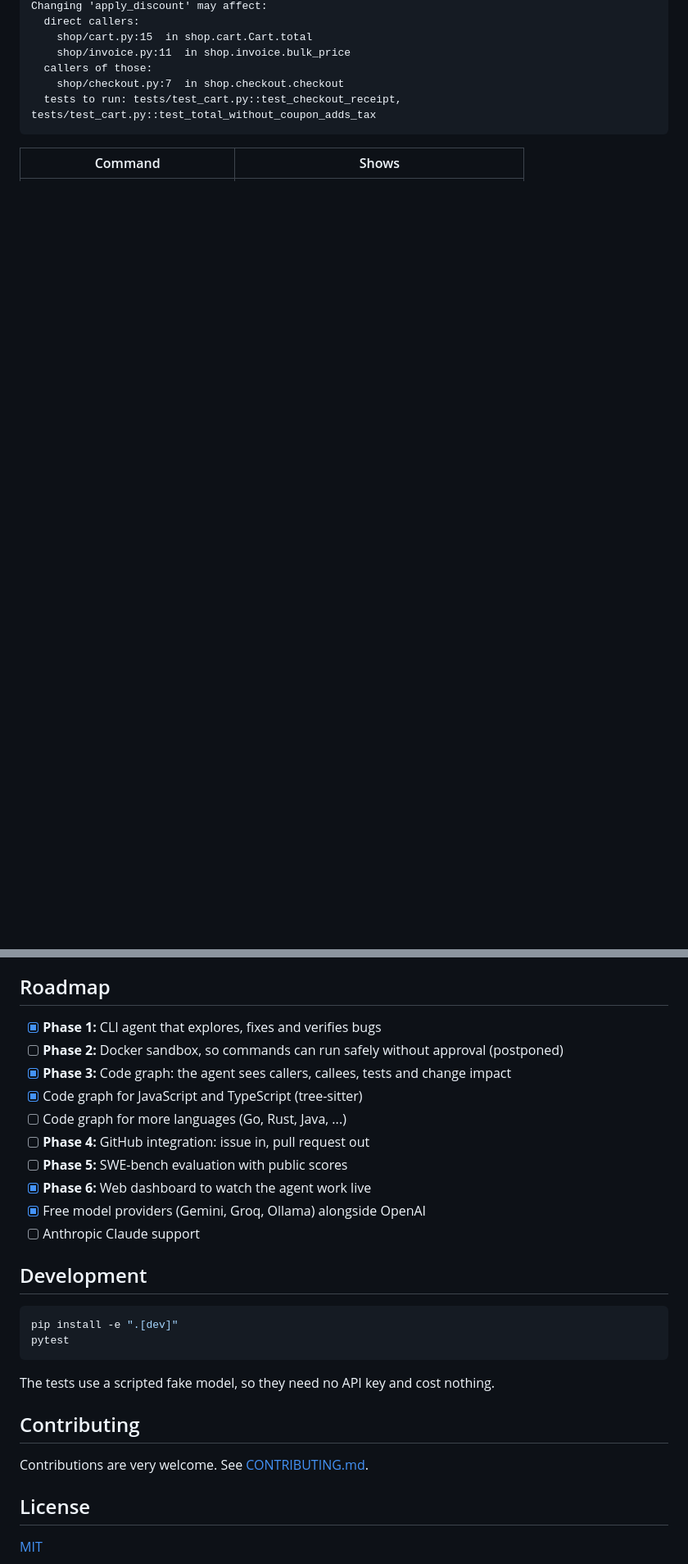
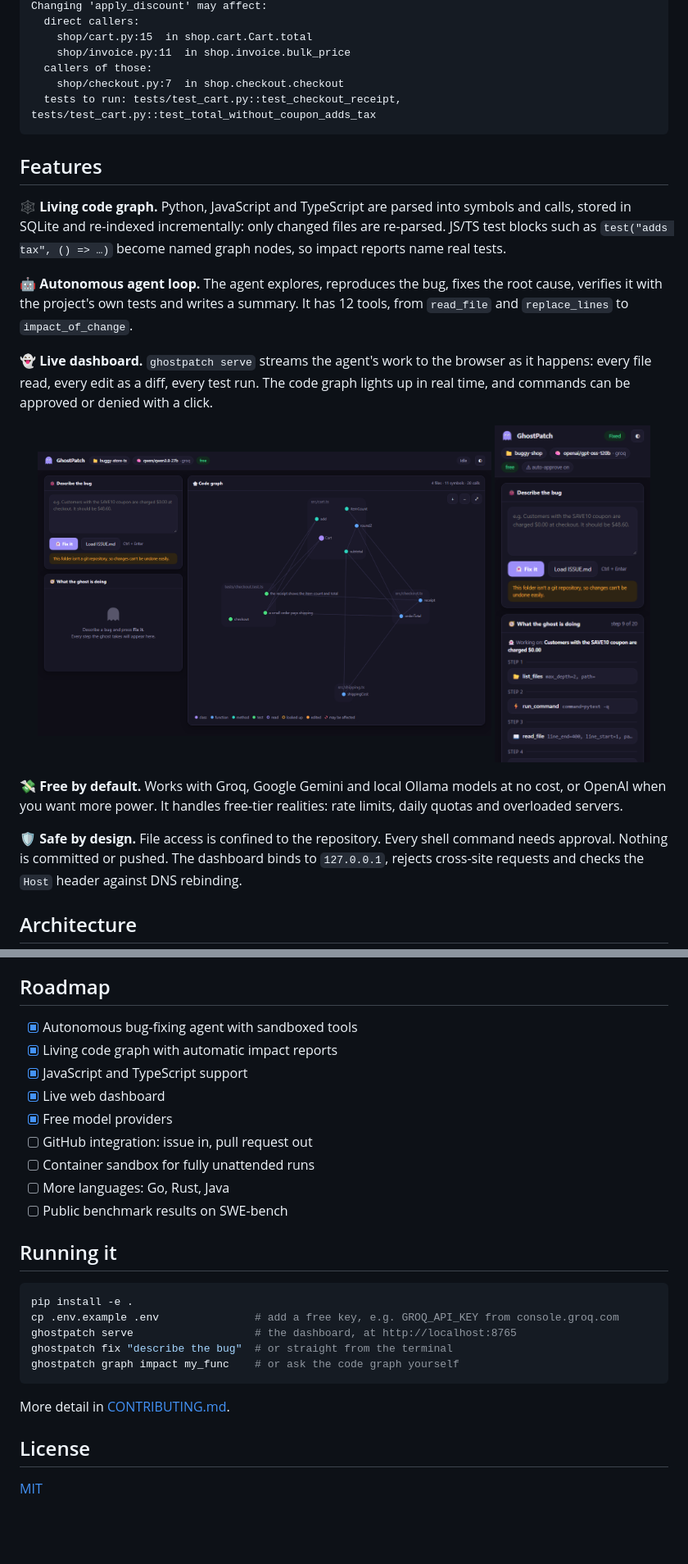
Before and after one commit to Nitin23123/GhostPatch, a Markdown page: README.md, 2 parts joined by grey strips. Shown at 82% size. GitHub-like rendering; pictures changed too: docs/dashboard-mobile.png (added), docs/graph-typescript.png (added); blank space fills up the shorter version.

````diff
--- a/README.md
+++ b/README.md
@@ -99,4 +65,33 @@ Changing 'apply_discount' may affect:
   tests to run: tests/test_cart.py::test_checkout_receipt, tests/test_cart.py::test_total_without_coupon_adds_tax
 ```
 
-| Command | Shows |
+## Features
+
+**🕸 Living code graph.** Python, JavaScript and TypeScript are parsed into symbols and calls,
+stored in SQLite and re-indexed incrementally: only changed files are re-parsed. JS/TS test
+blocks such as `test("adds tax", () => …)` become named graph nodes, so impact reports name
+real tests.
+
+**🤖 Autonomous agent loop.** The agent explores, reproduces the bug, fixes the root cause,
+verifies it with the project's own tests and writes a summary. It has 12 tools, from
+`read_file` and `replace_lines` to `impact_of_change`.
+
+**👻 Live dashboard.** `ghostpatch serve` streams the agent's work to the browser as it
+happens: every file read, every edit as a diff, every test run. The code graph lights up in
+real time, and commands can be approved or denied with a click.
+
+<p align="center">
+  <img src="docs/graph-typescript.png" alt="The dashboard showing the code graph of a TypeScript project, with test titles as nodes." width="70%">
+  <img src="docs/dashboard-mobile.png" alt="The dashboard on a phone-sized screen." width="24%">
+</p>
+
+**💸 Free by default.** Works with Groq, Google Gemini and local Ollama models at no cost,
+or OpenAI when you want more power. It handles free-tier realities: rate limits, daily quotas
+and overloaded servers.
+
+**🛡 Safe by design.** File access is confined to the repository. Every shell command needs
+approval. Nothing is committed or pushed. The dashboard binds to `127.0.0.1`, rejects
+cross-site requests and checks the `Host` header against DNS rebinding.
+
+## Architecture
+
@@ -165,29 +145,27 @@ minute; GhostPatch waits and retries automatically when it hits that limit.
 
 ## Roadmap
 
-- [x] **Phase 1:** CLI agent that explores, fixes and verifies bugs
-- [ ] **Phase 2:** Docker sandbox, so commands can run safely without approval (postponed)
-- [x] **Phase 3:** Code graph: the agent sees callers, callees, tests and change impact
-- [x] Code graph for JavaScript and TypeScript (tree-sitter)
-- [ ] Code graph for more languages (Go, Rust, Java, ...)
-- [ ] **Phase 4:** GitHub integration: issue in, pull request out
-- [ ] **Phase 5:** SWE-bench evaluation with public scores
-- [x] **Phase 6:** Web dashboard to watch the agent work live
-- [x] Free model providers (Gemini, Groq, Ollama) alongside OpenAI
-- [ ] Anthropic Claude support
+- [x] Autonomous bug-fixing agent with sandboxed tools
+- [x] Living code graph with automatic impact reports
+- [x] JavaScript and TypeScript support
+- [x] Live web dashboard
+- [x] Free model providers
+- [ ] GitHub integration: issue in, pull request out
+- [ ] Container sandbox for fully unattended runs
+- [ ] More languages: Go, Rust, Java
+- [ ] Public benchmark results on SWE-bench
 
-## Development
+## Running it
 
 ```bash
-pip install -e ".[dev]"
-pytest
+pip install -e .
+cp .env.example .env               # add a free key, e.g. GROQ_API_KEY from console.groq.com
+ghostpatch serve                   # the dashboard, at http://localhost:8765
+ghostpatch fix "describe the bug"  # or straight from the terminal
+ghostpatch graph impact my_func    # or ask the code graph yourself
 ```
 
-The tests use a scripted fake model, so they need no API key and cost nothing.
-
-## Contributing
-
-Contributions are very welcome. See [CONTRIBUTING.md](CONTRIBUTING.md).
+More detail in [CONTRIBUTING.md](CONTRIBUTING.md).
 
 ## License
 
````
Also changed, not shown: other parts of README.md (+76 -125 lines), docs/dashboard.png (added).
